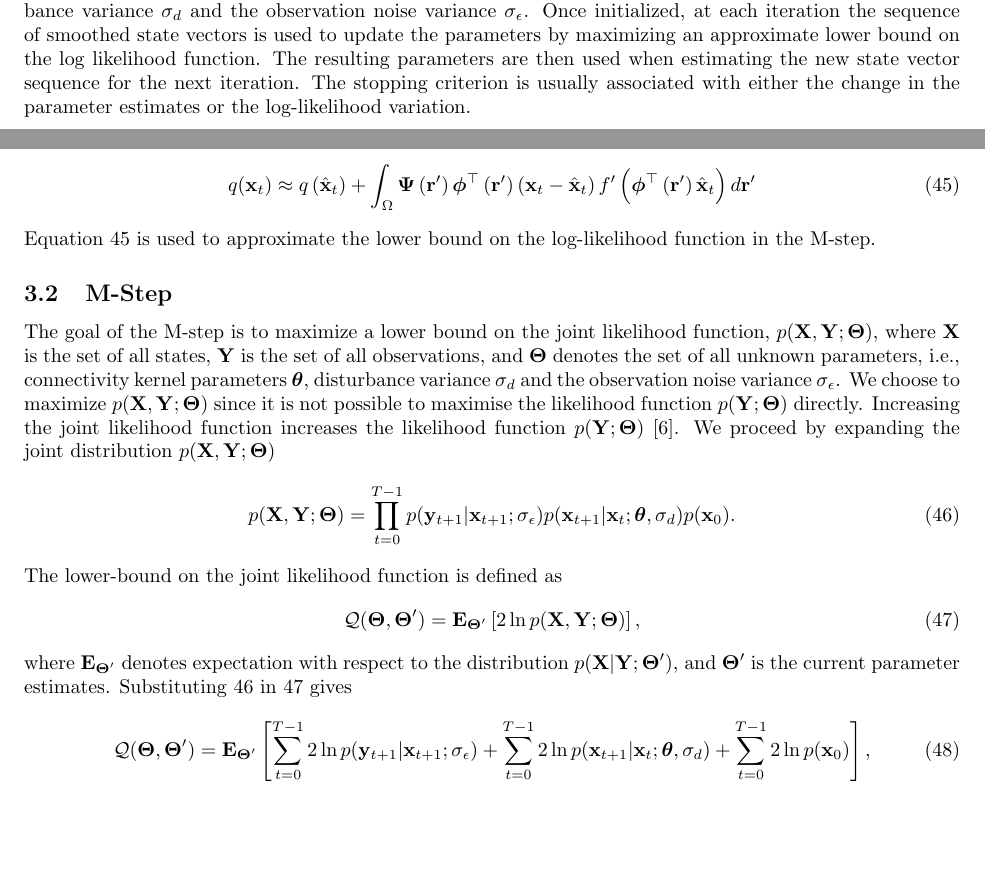
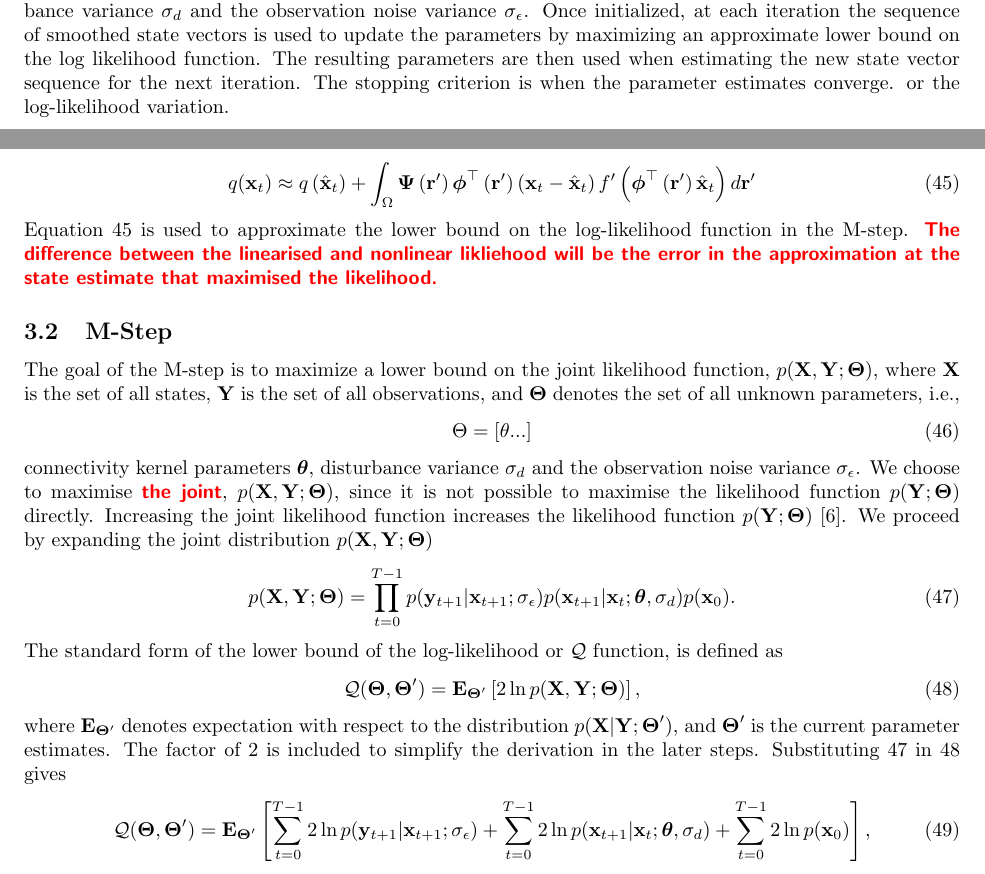
Before and after one commit to mikedewar/BrainIDE, a LaTeX paper (ltx/data_paper/DataPaper.tex): two parts of pages 6 and 8 of 15, joined at a grey line, cut so that both start at the same text, the shorter picture padded with empty space. Compiled offline with pdfLaTeX.

Commit message:
minor edit to derivation

```diff
--- a/ltx/data_paper/DataPaper.tex
+++ b/ltx/data_paper/DataPaper.tex
@@ -308,7 +308,7 @@ where the nonlinear function, $q(\cdot)$, is defined as
 \end{equation}
 \section{Estimation Algorithm}
 Here we describe the problem of estimating non-linear state-space neural field model using expectation-maximisation (EM) based algorithm \cite{Dempster1977,Shumway2000}. The resulting estimation process is an iterative two step procedure that converges on the maximum-likelihood estimates of the parameters. In the E-step we estimate the states $\mathbf x_t$, of the systems and in the M-step we estimate the connectivity kernel parameters $\boldsymbol \theta$, disturbance variance $\sigma_d$ and the observation noise variance $\sigma_{\epsilon}$. Once initialized, at each iteration the sequence of smoothed state vectors is used to update the parameters by maximizing an approximate lower bound on the log likelihood function. The resulting parameters are then used when estimating the new
-state vector sequence for the next iteration. The stopping criterion is usually associated with either the change in the parameter estimates or the log-likelihood variation.
+state vector sequence for the next iteration. The stopping criterion is when the parameter estimates converge. or the log-likelihood variation.
 \subsection{E-Step}
 In the E-step the additive form of the unscented Rauch-Tung-Striebel smoother (URTSS)~\cite{Sarkka2010} was used for the state estimation. The URTSS incorporates an unscented Kalman filter (UKF) \cite{Julier1997, Merwe2003} in a forward step to estimate posterior states, $\hat{\mathbf x}_t^{f}$, followed by a backward step to compute the smoothed state estimates, $\hat{\mathbf x}_t^{b}$. The first and second order moments of the predicted state are captured by propagating the so-called sigma points through the state equation. The sigma points, $\mathcal X_i$, are calculated using the unscented transform as follows:
 \begin{align}\label{eq:sigmapoints1}
@@ -343,18 +343,22 @@ substituting \ref{eq:SigmoidTaylor} in \ref{eq:QmatrixForSigmapoints}  we get an
 \begin{equation}\label{eq:qTaylor}
  q(\mathbf x_t) \approx q\left(\hat{\mathbf x}_t\right)+\int_\Omega \boldsymbol{\Psi}\left(\mathbf{r}'\right)\boldsymbol \phi^\top\left(\mathbf r'\right) \left(\mathbf x_t -\hat{\mathbf x}_t\right)f'\left(\boldsymbol \phi^\top\left(\mathbf r'\right)\hat{\mathbf x}_t\right) d\mathbf{r}'
 \end{equation}
-Equation \ref{eq:qTaylor} is used to approximate the lower bound on the log-likelihood function in the M-step.
+Equation \ref{eq:qTaylor} is used to approximate the lower bound on the log-likelihood function in the M-step. \dean{The difference between the linearised and nonlinear likliehood will be the error in the approximation at the state estimate that maximised the likelihood.}
 
 \subsection{M-Step}
-The goal of the M-step is to maximize a lower bound on the joint likelihood function, $p(\mathbf X,\mathbf Y;\boldsymbol \Theta)$, where $\mathbf X$ is the set of all states, $\mathbf Y$ is the set of all observations, and $\boldsymbol \Theta$ denotes the set of all unknown parameters, i.e., connectivity kernel parameters $\boldsymbol\theta$, disturbance variance $\sigma_d$ and the observation noise variance $\sigma_{\epsilon}$. We choose to maximize  $p(\mathbf X,\mathbf Y;\boldsymbol \Theta)$ since it is not  possible to maximise the likelihood function $p(\mathbf Y;\boldsymbol\Theta)$ directly. Increasing the joint likelihood function increases the likelihood function $p(\mathbf Y;\boldsymbol \Theta)$ \cite{McLachlan1997}. We proceed by expanding the joint distribution $p(\mathbf X,\mathbf Y;\boldsymbol \Theta)$
+The goal of the M-step is to maximize a lower bound on the joint likelihood function, $p(\mathbf X,\mathbf Y;\boldsymbol \Theta)$, where $\mathbf X$ is the set of all states, $\mathbf Y$ is the set of all observations, and $\boldsymbol \Theta$ denotes the set of all unknown parameters, i.e.,
+\begin{equation}
+	\Theta = [\theta ...]
+\end{equation}
+ connectivity kernel parameters $\boldsymbol\theta$, disturbance variance $\sigma_d$ and the observation noise variance $\sigma_{\epsilon}$. We choose to maximise \dean{the joint}, $p(\mathbf X,\mathbf Y;\boldsymbol \Theta)$, since it is not  possible to maximise the likelihood function $p(\mathbf Y;\boldsymbol\Theta)$ directly. Increasing the joint likelihood function increases the likelihood function $p(\mathbf Y;\boldsymbol \Theta)$ \cite{McLachlan1997}. We proceed by expanding the joint distribution $p(\mathbf X,\mathbf Y;\boldsymbol \Theta)$
 \begin{equation}\label{eq:jointdistribution}
  p(\mathbf X,\mathbf Y;\boldsymbol \Theta)=\prod_{t=0}^{T-1} p(\mathbf y_{t+1}|\mathbf x_{t+1}; \sigma_{\epsilon})p(\mathbf x_{t+1}|\mathbf x_{t};\boldsymbol \theta, \sigma_d)p(\mathbf x_0).
 \end{equation}
-The  lower-bound on the joint likelihood function is defined as
+The standard form of the lower bound of the log-likelihood or $\mathcal{Q}$ function, is defined as
 \begin{align}\label{eq:QFunction}
  \mathcal Q(\boldsymbol \Theta,\boldsymbol\Theta')&=\mathbf E_{\boldsymbol \Theta'}\left[2\ln p(\mathbf X,\mathbf Y;\boldsymbol \Theta)\right],
 \end{align}
-where $ \mathbf E_{\boldsymbol \Theta'}$ denotes expectation with respect to the distribution $p(\mathbf X | \mathbf Y;\boldsymbol \Theta')$, and $\boldsymbol \Theta'$ is the current parameter estimates. Substituting  \ref{eq:jointdistribution} in \ref{eq:QFunction} gives
+where $ \mathbf E_{\boldsymbol \Theta'}$ denotes expectation with respect to the distribution $p(\mathbf X | \mathbf Y;\boldsymbol \Theta')$, and $\boldsymbol \Theta'$ is the current parameter estimates. The factor of $2$ is included to simplify the derivation in the later steps. Substituting  \ref{eq:jointdistribution} in \ref{eq:QFunction} gives
 \begin{align}
  \mathcal Q(\boldsymbol \Theta,\boldsymbol\Theta')&=\mathbf E_{\boldsymbol\Theta'}\left[\sum_{t=0}^{T-1}2\ln p(\mathbf y_{t+1}|\mathbf x_{t+1};\sigma_{\epsilon})+\sum_{t=0}^{T-1}2\ln p(\mathbf x_{t+1}|\mathbf x_{t};\boldsymbol \theta, \sigma_d)+\sum_{t=0}^{T-1}2\ln p(\mathbf x_0)\right],
 \end{align}
```
